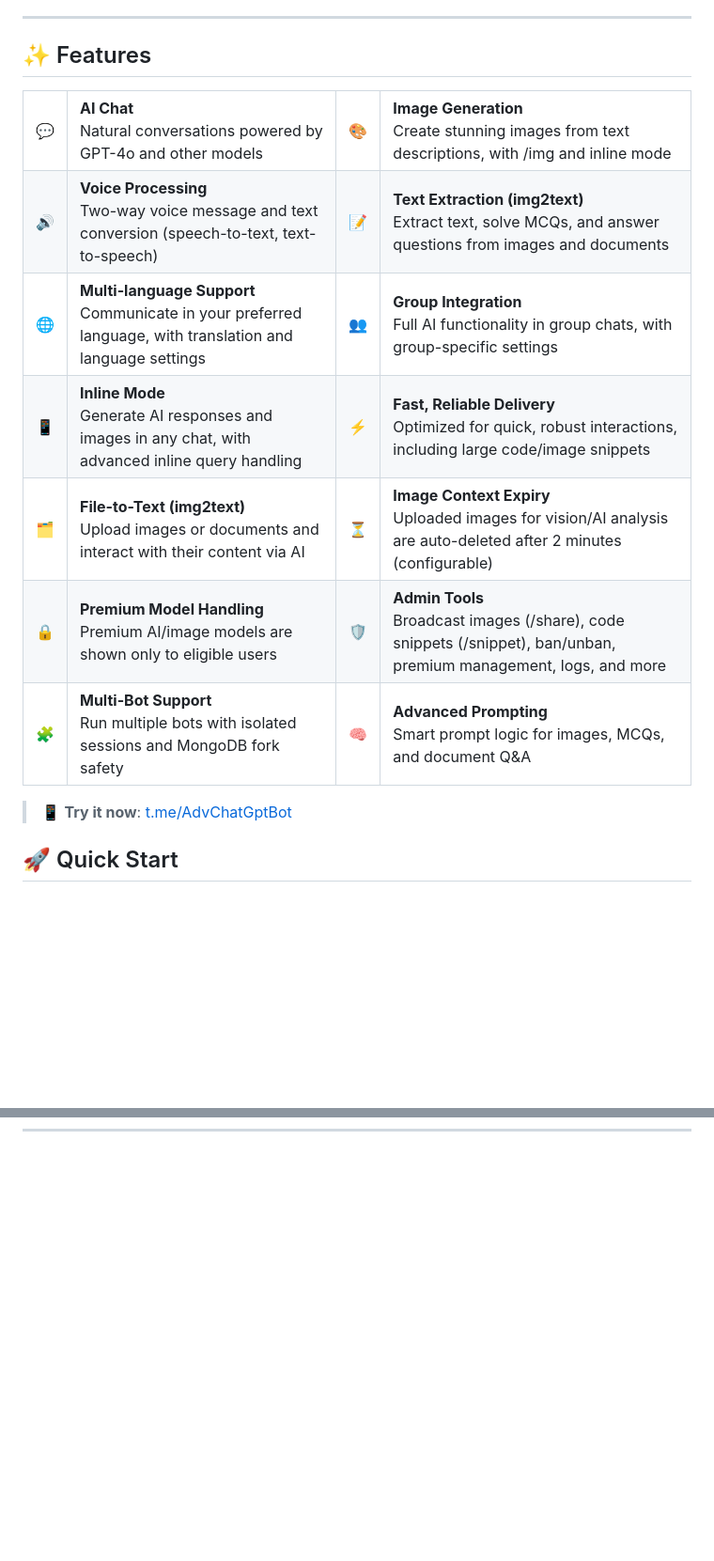
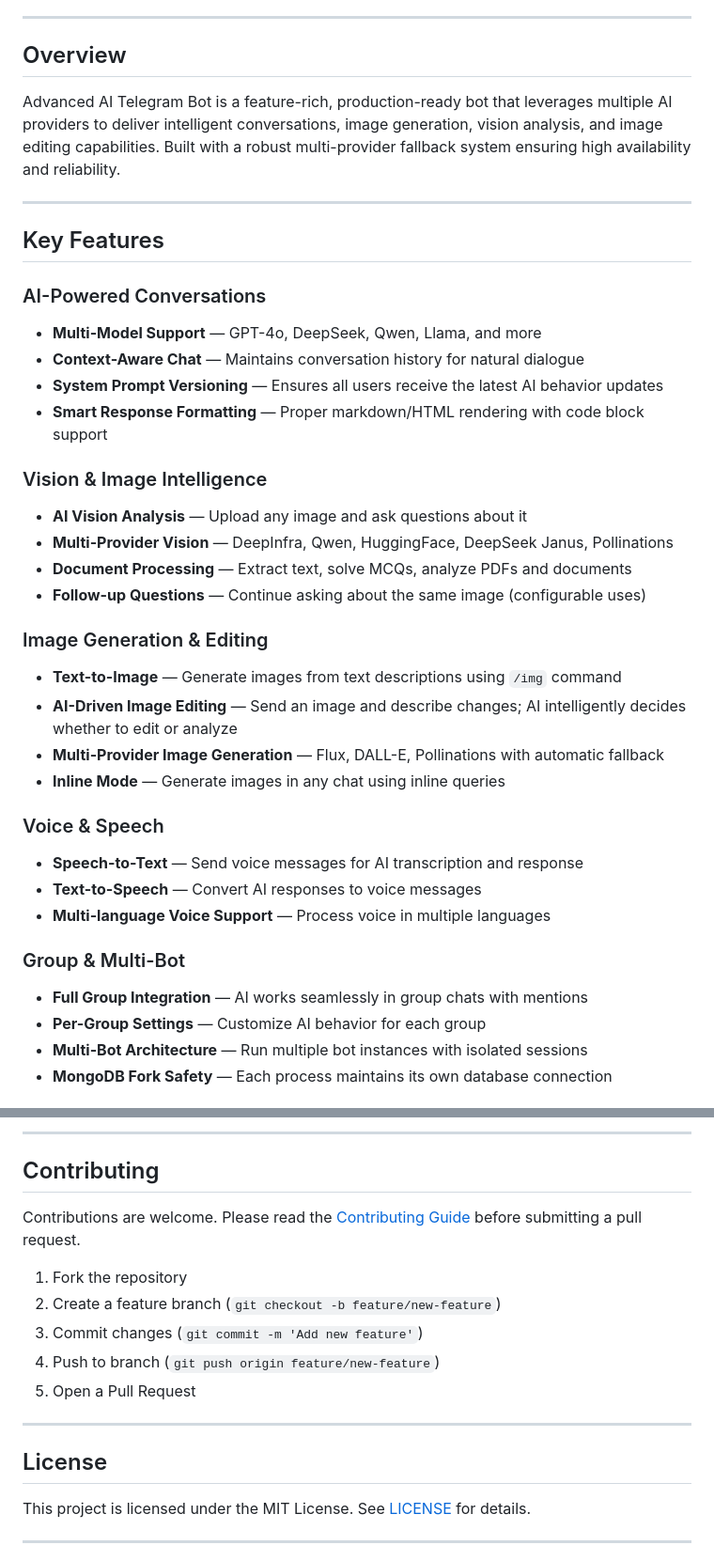
Before and after one commit to TechyCSR/AdvAITelegramBot, a Markdown page: README.md, 2 parts joined by grey strips. Shown at 94% size. Rendered like a GitHub page; blank space fills up the shorter version.

Commit message:
Updated README.md for improved clarity and structure, enhancing feature descriptions and setup instructions.

```diff
--- a/README.md
+++ b/README.md
@@ -23,53 +21,40 @@
 
 ---
 
-## ✨ Features
+## Overview
 
-<table>
-  <tr>
-    <td align="center">💬</td>
-    <td><b>AI Chat</b><br>Natural conversations powered by GPT-4o and other models</td>
-    <td align="center">🎨</td>
-    <td><b>Image Generation</b><br>Create stunning images from text descriptions, with /img and inline mode</td>
-  </tr>
-  <tr>
-    <td align="center">🔊</td>
-    <td><b>Voice Processing</b><br>Two-way voice message and text conversion (speech-to-text, text-to-speech)</td>
-    <td align="center">📝</td>
-    <td><b>Text Extraction (img2text)</b><br>Extract text, solve MCQs, and answer questions from images and documents</td>
-  </tr>
-  <tr>
-    <td align="center">🌐</td>
-    <td><b>Multi-language Support</b><br>Communicate in your preferred language, with translation and language settings</td>
-    <td align="center">👥</td>
-    <td><b>Group Integration</b><br>Full AI functionality in group chats, with group-specific settings</td>
-  </tr>
-  <tr>
-    <td align="center">📱</td>
-    <td><b>Inline Mode</b><br>Generate AI responses and images in any chat, with advanced inline query handling</td>
-    <td align="center">⚡</td>
-    <td><b>Fast, Reliable Delivery</b><br>Optimized for quick, robust interactions, including large code/image snippets</td>
-  </tr>
-  <tr>
-    <td align="center">🗂️</td>
-    <td><b>File-to-Text (img2text)</b><br>Upload images or documents and interact with their content via AI</td>
-    <td align="center">⏳</td>
-    <td><b>Image Context Expiry</b><br>Uploaded images for vision/AI analysis are auto-deleted after 2 minutes (configurable)</td>
-  </tr>
-  <tr>
-    <td align="center">🔒</td>
-    <td><b>Premium Model Handling</b><br>Premium AI/image models are shown only to eligible users</td>
-    <td align="center">🛡️</td>
-    <td><b>Admin Tools</b><br>Broadcast images (/share), code snippets (/snippet), ban/unban, premium management, logs, and more</td>
-  </tr>
-  <tr>
-    <td align="center">🧩</td>
-    <td><b>Multi-Bot Support</b><br>Run multiple bots with isolated sessions and MongoDB fork safety</td>
-    <td align="center">🧠</td>
-    <td><b>Advanced Prompting</b><br>Smart prompt logic for images, MCQs, and document Q&A</td>
-  </tr>
-</table>
+Advanced AI Telegram Bot is a feature-rich, production-ready bot that leverages multiple AI providers to deliver intelligent conversations, image generation, vision analysis, and image editing capabilities. Built with a robust multi-provider fallback system ensuring high availability and reliability.
 
-> 📱 **Try it now**: [t.me/AdvChatGptBot](https://t.me/AdvChatGptBot)
+---
 
-## 🚀 Quick Start
+## Key Features
+
+### AI-Powered Conversations
+- **Multi-Model Support** — GPT-4o, DeepSeek, Qwen, Llama, and more
+- **Context-Aware Chat** — Maintains conversation history for natural dialogue
+- **System Prompt Versioning** — Ensures all users receive the latest AI behavior updates
+- **Smart Response Formatting** — Proper markdown/HTML rendering with code block support
+
+### Vision & Image Intelligence
+- **AI Vision Analysis** — Upload any image and ask questions about it
+- **Multi-Provider Vision** — DeepInfra, Qwen, HuggingFace, DeepSeek Janus, Pollinations
+- **Document Processing** — Extract text, solve MCQs, analyze PDFs and documents
+- **Follow-up Questions** — Continue asking about the same image (configurable uses)
+
+### Image Generation & Editing
+- **Text-to-Image** — Generate images from text descriptions using `/img` command
+- **AI-Driven Image Editing** — Send an image and describe changes; AI intelligently decides whether to edit or analyze
+- **Multi-Provider Image Generation** — Flux, DALL-E, Pollinations with automatic fallback
+- **Inline Mode** — Generate images in any chat using inline queries
+
+### Voice & Speech
+- **Speech-to-Text** — Send voice messages for AI transcription and response
+- **Text-to-Speech** — Convert AI responses to voice messages
+- **Multi-language Voice Support** — Process voice in multiple languages
+
+### Group & Multi-Bot
+- **Full Group Integration** — AI works seamlessly in group chats with mentions
+- **Per-Group Settings** — Customize AI behavior for each group
+- **Multi-Bot Architecture** — Run multiple bot instances with isolated sessions
+- **MongoDB Fork Safety** — Each process maintains its own database connection
+
@@ -401,2 +260,21 @@ This project is licensed under the MIT License - see the [LICENSE](LICENSE) file
+---
+
+## Contributing
+
+Contributions are welcome. Please read the [Contributing Guide](CONTRIBUTING.md) before submitting a pull request.
+
+1. Fork the repository
+2. Create a feature branch (`git checkout -b feature/new-feature`)
+3. Commit changes (`git commit -m 'Add new feature'`)
+4. Push to branch (`git push origin feature/new-feature`)
+5. Open a Pull Request
+
+---
+
+## License
+
+This project is licensed under the MIT License. See [LICENSE](LICENSE) for details.
+
+---
 
 <div align="center">
```
Also changed, not shown: other parts of README.md (+190 -318 lines).
